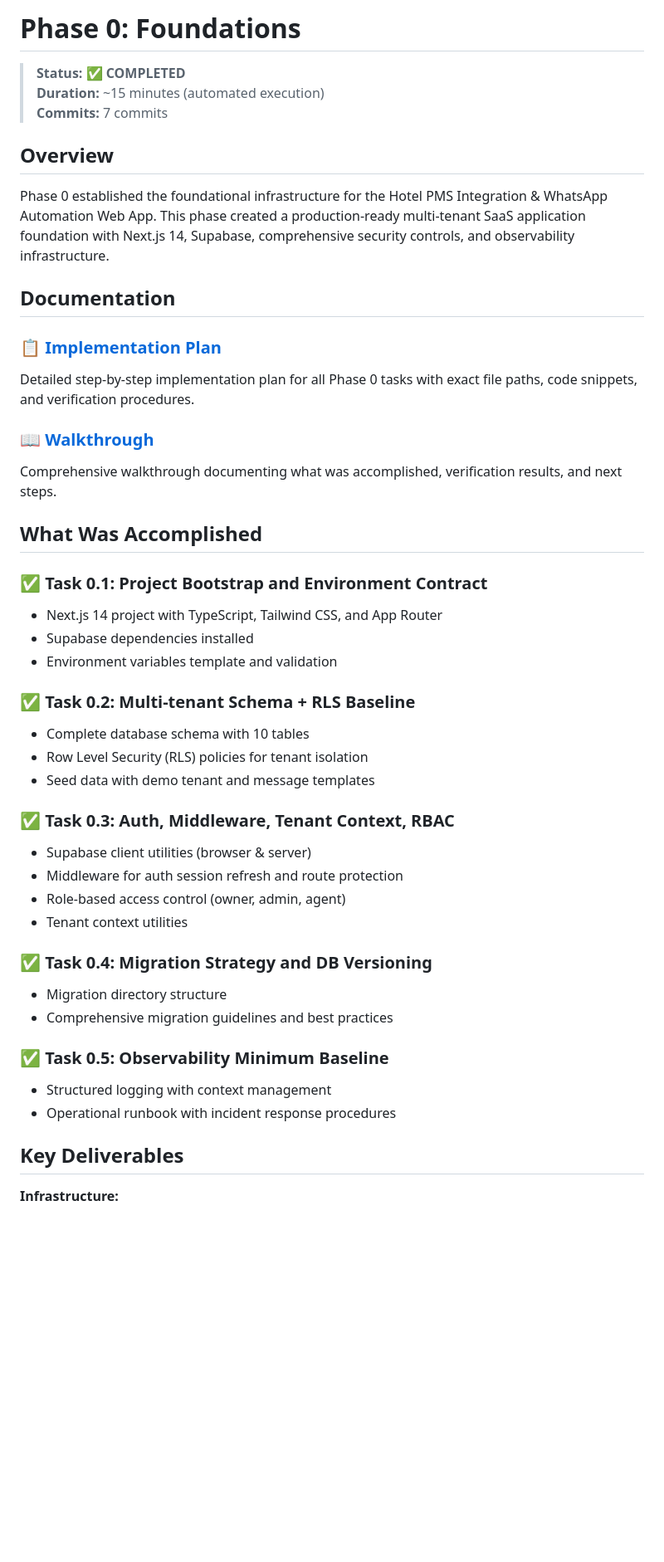
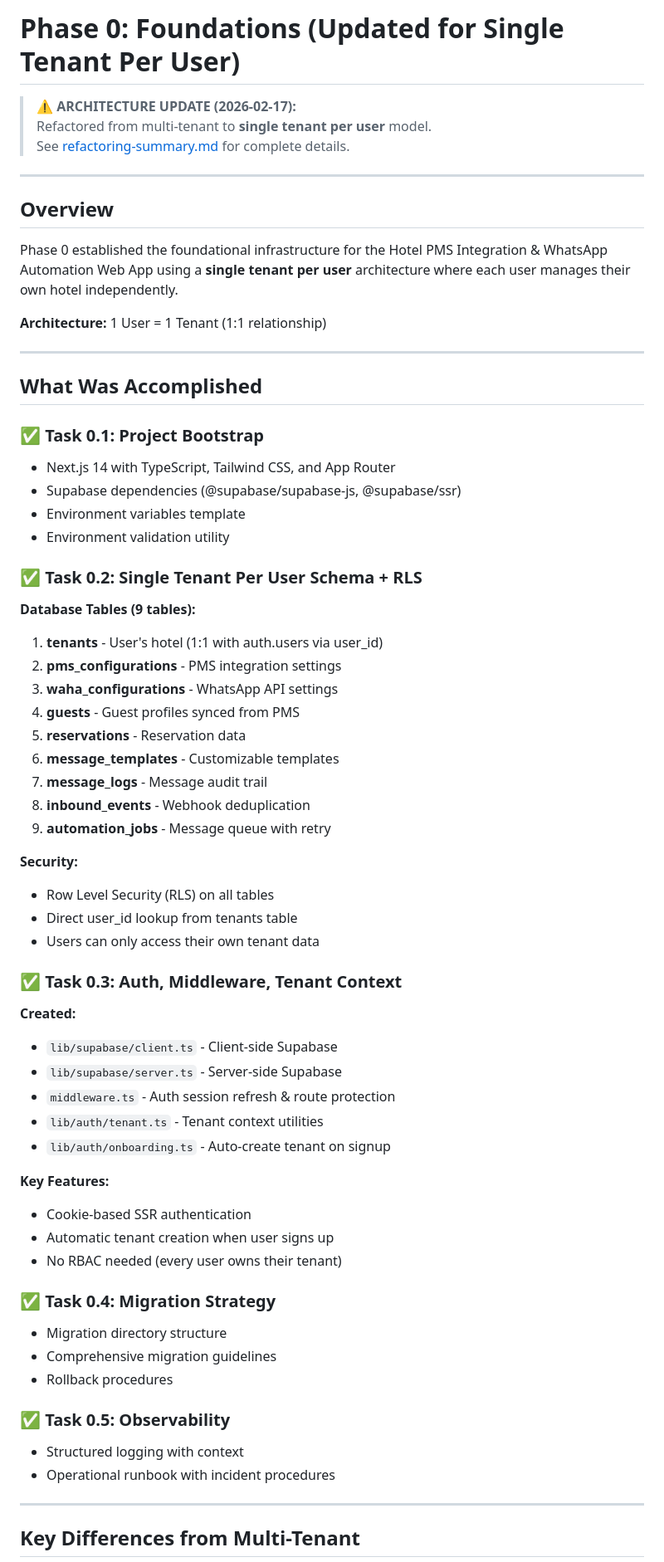
Before and after one commit to mhdraihanr/loyalinn-pms, a Markdown page: docs/phase-0/README.md, the part around one of its changes. Shown at 83% size. GitHub-like rendering; blank space fills up the shorter version.

```diff
--- a/docs/phase-0/README.md
+++ b/docs/phase-0/README.md
@@ -1,55 +1,76 @@
-# Phase 0: Foundations
+# Phase 0: Foundations (Updated for Single Tenant Per User)
 
-> **Status:** ✅ **COMPLETED**
-> **Duration:** ~15 minutes (automated execution)
-> **Commits:** 7 commits
+> **⚠️ ARCHITECTURE UPDATE (2026-02-17):**
+> Refactored from multi-tenant to **single tenant per user** model.
+> See [refactoring-summary.md](./refactoring-summary.md) for complete details.
+
+---
 
 ## Overview
 
-Phase 0 established the foundational infrastructure for the Hotel PMS Integration & WhatsApp Automation Web App. This phase created a production-ready multi-tenant SaaS application foundation with Next.js 14, Supabase, comprehensive security controls, and observability infrastructure.
+Phase 0 established the foundational infrastructure for the Hotel PMS Integration & WhatsApp Automation Web App using a **single tenant per user** architecture where each user manages their own hotel independently.
 
-## Documentation
+**Architecture:** 1 User = 1 Tenant (1:1 relationship)
 
-### 📋 [Implementation Plan](./implementation-plan.md)
-
-Detailed step-by-step implementation plan for all Phase 0 tasks with exact file paths, code snippets, and verification procedures.
-
-### 📖 [Walkthrough](./walkthrough.md)
-
-Comprehensive walkthrough documenting what was accomplished, verification results, and next steps.
+---
 
 ## What Was Accomplished
 
-### ✅ Task 0.1: Project Bootstrap and Environment Contract
+### ✅ Task 0.1: Project Bootstrap
 
-- Next.js 14 project with TypeScript, Tailwind CSS, and App Router
-- Supabase dependencies installed
-- Environment variables template and validation
+- Next.js 14 with TypeScript, Tailwind CSS, and App Router
+- Supabase dependencies (@supabase/supabase-js, @supabase/ssr)
+- Environment variables template
+- Environment validation utility
 
-### ✅ Task 0.2: Multi-tenant Schema + RLS Baseline
+### ✅ Task 0.2: Single Tenant Per User Schema + RLS
 
-- Complete database schema with 10 tables
-- Row Level Security (RLS) policies for tenant isolation
-- Seed data with demo tenant and message templates
+**Database Tables (9 tables):**
 
-### ✅ Task 0.3: Auth, Middleware, Tenant Context, RBAC
+1. **tenants** - User's hotel (1:1 with auth.users via user_id)
+2. **pms_configurations** - PMS integration settings
+3. **waha_configurations** - WhatsApp API settings
+4. **guests** - Guest profiles synced from PMS
+5. **reservations** - Reservation data
+6. **message_templates** - Customizable templates
+7. **message_logs** - Message audit trail
+8. **inbound_events** - Webhook deduplication
+9. **automation_jobs** - Message queue with retry
 
-- Supabase client utilities (browser & server)
-- Middleware for auth session refresh and route protection
-- Role-based access control (owner, admin, agent)
-- Tenant context utilities
+**Security:**
 
-### ✅ Task 0.4: Migration Strategy and DB Versioning
+- Row Level Security (RLS) on all tables
+- Direct user_id lookup from tenants table
+- Users can only access their own tenant data
+
+### ✅ Task 0.3: Auth, Middleware, Tenant Context
+
+**Created:**
+
+- `lib/supabase/client.ts` - Client-side Supabase
+- `lib/supabase/server.ts` - Server-side Supabase
+- `middleware.ts` - Auth session refresh & route protection
+- `lib/auth/tenant.ts` - Tenant context utilities
+- `lib/auth/onboarding.ts` - Auto-create tenant on signup
+
+**Key Features:**
+
+- Cookie-based SSR authentication
+- Automatic tenant creation when user signs up
+- No RBAC needed (every user owns their tenant)
+
+### ✅ Task 0.4: Migration Strategy
 
 - Migration directory structure
-- Comprehensive migration guidelines and best practices
+- Comprehensive migration guidelines
+- Rollback procedures
 
-### ✅ Task 0.5: Observability Minimum Baseline
+### ✅ Task 0.5: Observability
 
-- Structured logging with context management
-- Operational runbook with incident response procedures
+- Structured logging with context
+- Operational runbook with incident procedures
 
-## Key Deliverables
+---
 
-**Infrastructure:**
+## Key Differences from Multi-Tenant
 
```
Also changed, not shown: other parts of docs/phase-0/README.md (+100 -50 lines).
